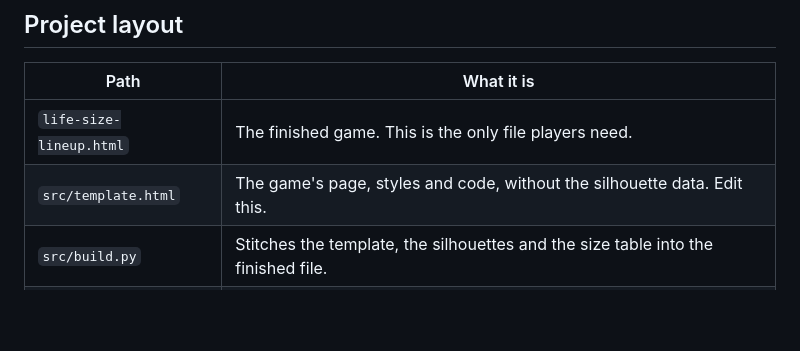
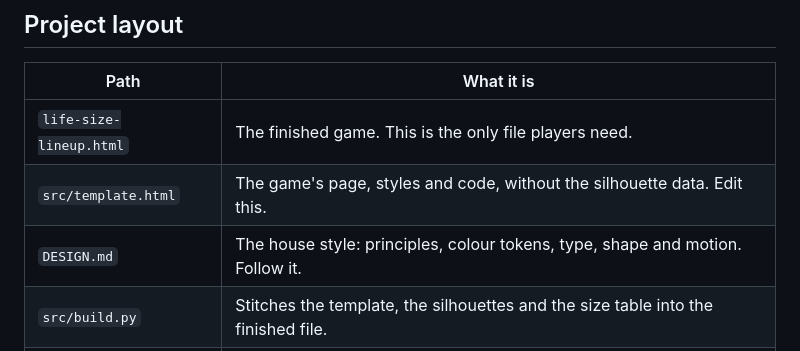
Before and after one commit to Cannibara/Lifesize, a Markdown page: README.md, the part around the change. GitHub-like rendering; blank space fills up the shorter version.

```diff
--- a/README.md
+++ b/README.md
@@ -15,6 +15,7 @@ Or open `life-size-lineup.html` in any browser. It is a single file with everyth
 | --- | --- |
 | `life-size-lineup.html` | The finished game. This is the only file players need. |
 | `src/template.html` | The game's page, styles and code, without the silhouette data. Edit this. |
+| `DESIGN.md` | The house style: principles, colour tokens, type, shape and motion. Follow it. |
 | `src/build.py` | Stitches the template, the silhouettes and the size table into the finished file. |
 | `src/choices.json` | Which PhyloPic silhouette was chosen for each animal, with licence and credit. |
 | `src/bbox.json` | Measured bounding box of each silhouette. |
```
Also changed, not shown: DESIGN.md (added, +118 -0 lines).
